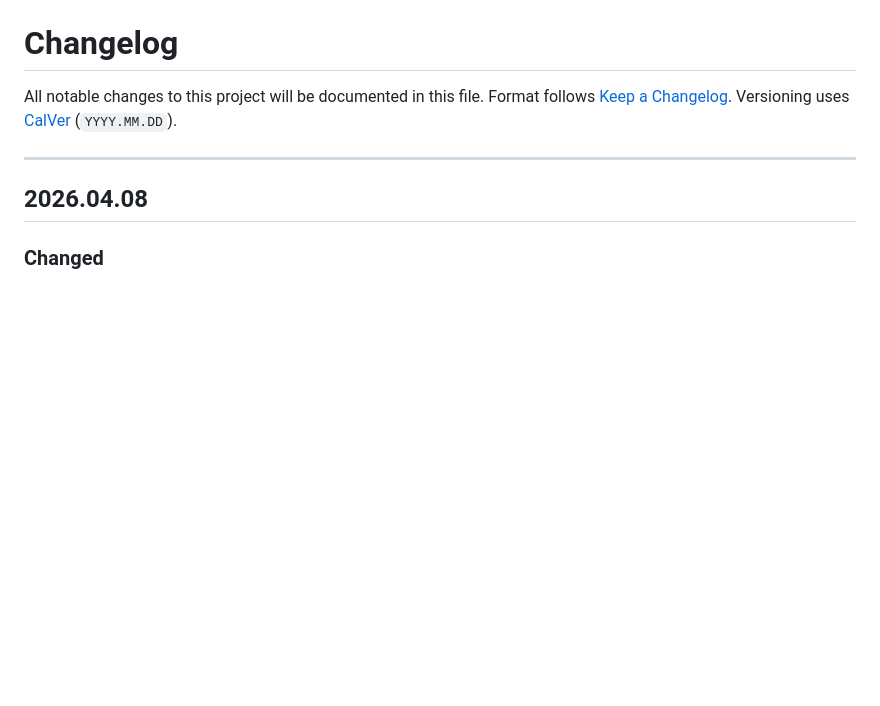
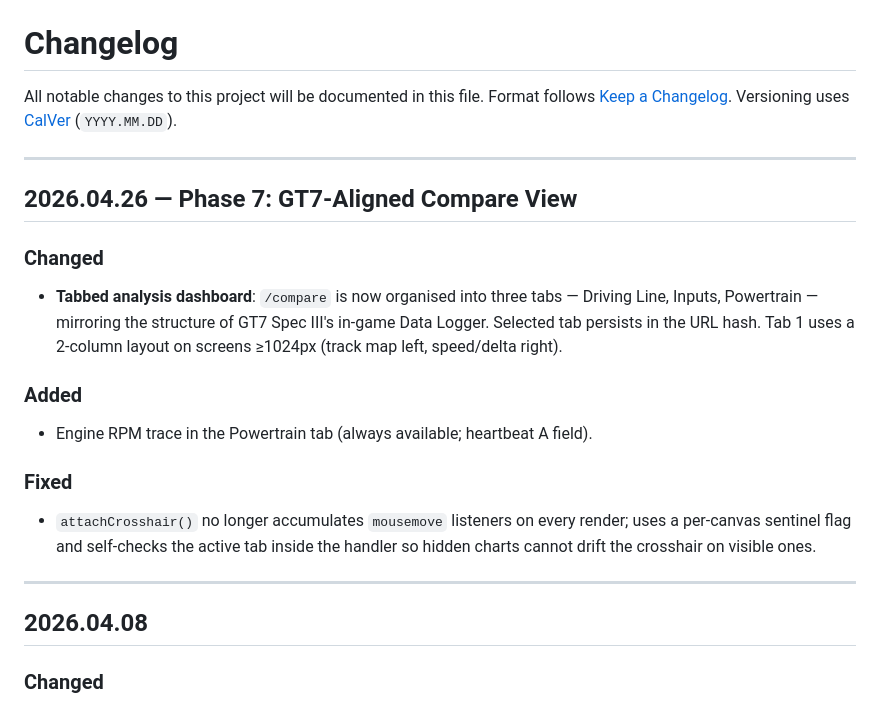
Before and after one commit to a1exus/TelemetryIQ, a Markdown page: CHANGELOG.md, the part around the change. Rendered like a GitHub page; blank space fills up the shorter version.

Commit message:
docs: record Phase 7 tabbed compare view
Updates CHANGELOG (2026.04.26 entry) and CLAUDE.md component table to
reflect the three-tab analysis dashboard, the new RPM trace, and the
fixed crosshair listener pattern.

```diff
--- a/CHANGELOG.md
+++ b/CHANGELOG.md
@@ -3,6 +3,30 @@
 All notable changes to this project will be documented in this file.
 Format follows [Keep a Changelog](https://keepachangelog.com/en/1.1.0/).
 Versioning uses [CalVer](https://calver.org/) (`YYYY.MM.DD`).
+
+---
+
+## 2026.04.26 — Phase 7: GT7-Aligned Compare View
+
+### Changed
+
+- **Tabbed analysis dashboard**: `/compare` is now organised into three
+  tabs — Driving Line, Inputs, Powertrain — mirroring the structure of
+  GT7 Spec III's in-game Data Logger. Selected tab persists in the URL
+  hash. Tab 1 uses a 2-column layout on screens ≥1024px (track map left,
+  speed/delta right).
+
+### Added
+
+- Engine RPM trace in the Powertrain tab (always available; heartbeat A
+  field).
+
+### Fixed
+
+- `attachCrosshair()` no longer accumulates `mousemove` listeners on
+  every render; uses a per-canvas sentinel flag and self-checks the
+  active tab inside the handler so hidden charts cannot drift the
+  crosshair on visible ones.
 
 ---
 
```
Also changed, not shown: CLAUDE.md (+1 -1 lines).
